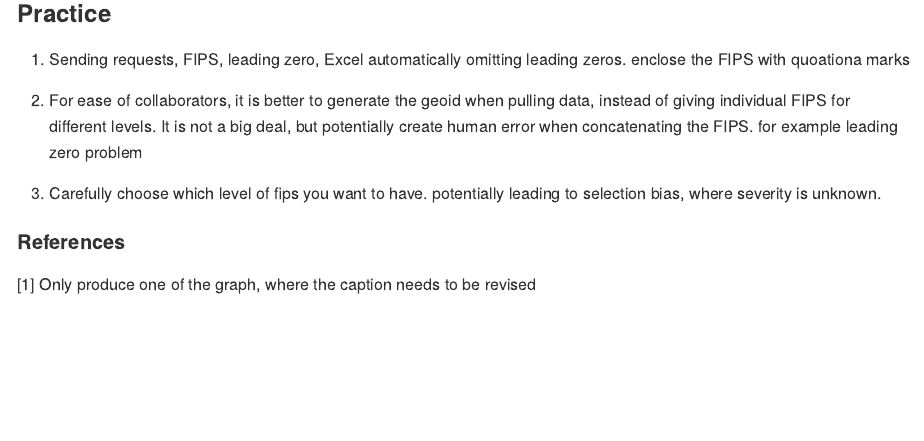
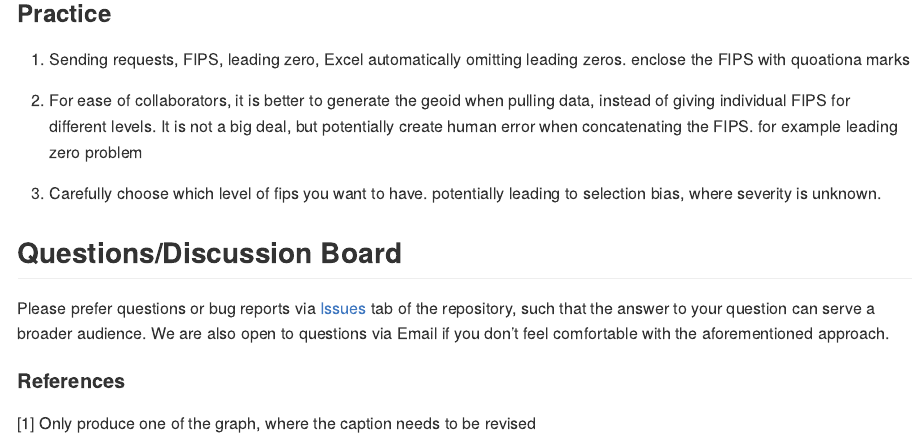
Before and after one commit to boyiguo1/Tutorial-Residential_Segregation_Score, an R Markdown document (README.Rmd): the page in a window 1100 px wide, from 2170 px down. The pictures show the output file README.md that the author committed with the source, drawn offline in the style of GitHub.

Commit message:
Add question section

```diff
--- a/README.Rmd
+++ b/README.Rmd
@@ -83,4 +83,9 @@ The example demonstrate how to calculate residential segregation for multiple st
 <!-- badges: start -->
 <!-- badges: end -->
 
+## Questions/Discussion Board
+
+Please prefer questions or bug reports via [Issues](https://github.com/boyiguo1/Tutorial-Residential_Segregation_Score/issues/) tab of the repository, such that the answer to your question can serve a broader audience. We are also open to questions via Email if you don't feel comfortable with the aforementioned approach.
+
+
 #### References
```
Also changed, not shown: README.md.
